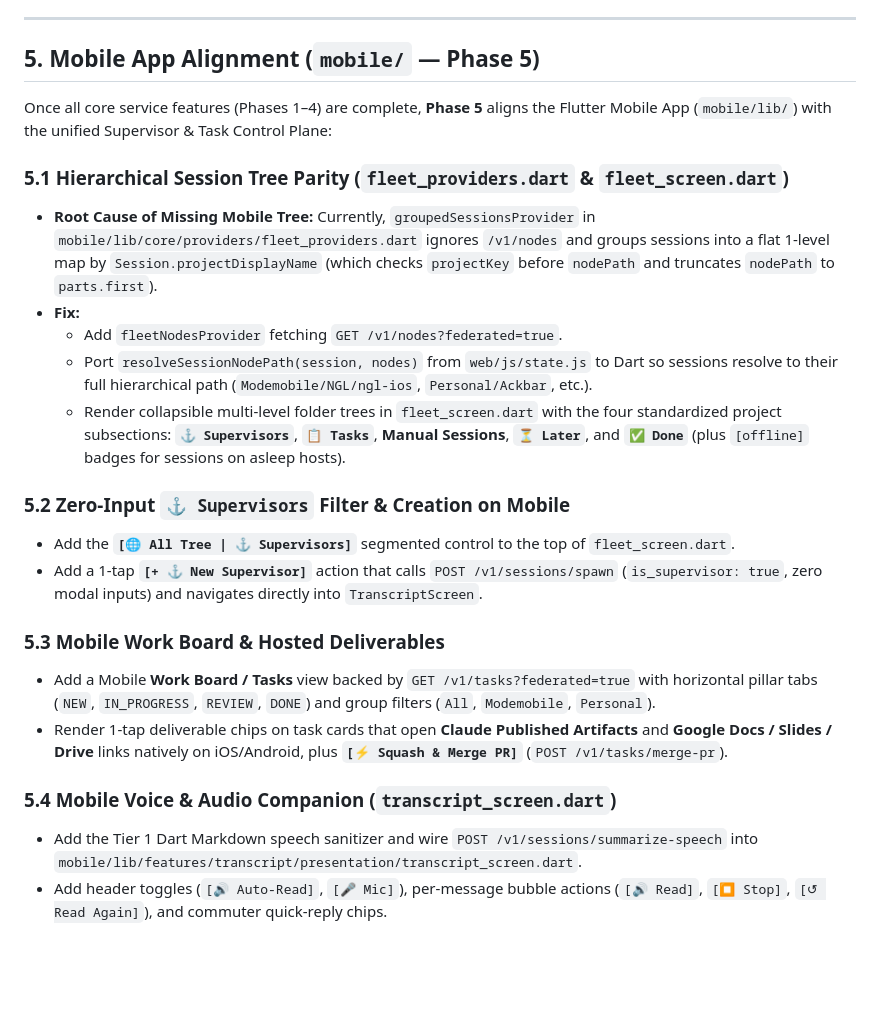
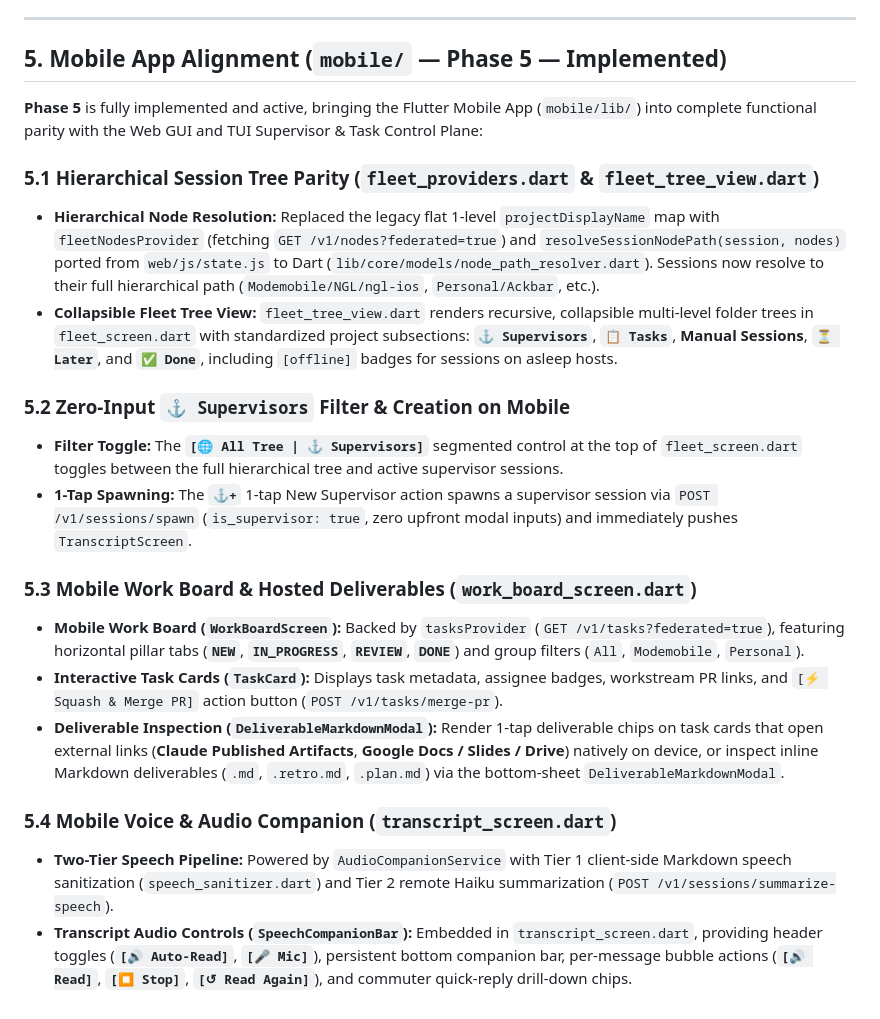
Before and after one commit to marcinbak/ackbar, a Markdown page: docs/work-overview/06-ui-and-navigation.md, the part around the change. Drawn GitHub-style; blank space fills up the shorter version.

```diff
--- a/docs/work-overview/06-ui-and-navigation.md
+++ b/docs/work-overview/06-ui-and-navigation.md
@@ -52,25 +52,23 @@ In the terminal Bubble Tea interface:
 
 ---
 
-## 5. Mobile App Alignment (`mobile/` — Phase 5)
+## 5. Mobile App Alignment (`mobile/` — Phase 5 — Implemented)
 
-Once all core service features (Phases 1–4) are complete, **Phase 5** aligns the Flutter Mobile App (`mobile/lib/`) with the unified Supervisor & Task Control Plane:
+**Phase 5** is fully implemented and active, bringing the Flutter Mobile App (`mobile/lib/`) into complete functional parity with the Web GUI and TUI Supervisor & Task Control Plane:
 
-### 5.1 Hierarchical Session Tree Parity (`fleet_providers.dart` & `fleet_screen.dart`)
-* **Root Cause of Missing Mobile Tree:** Currently, `groupedSessionsProvider` in `mobile/lib/core/providers/fleet_providers.dart` ignores `/v1/nodes` and groups sessions into a flat 1-level map by `Session.projectDisplayName` (which checks `projectKey` before `nodePath` and truncates `nodePath` to `parts.first`).
-* **Fix:**
-  * Add `fleetNodesProvider` fetching `GET /v1/nodes?federated=true`.
-  * Port `resolveSessionNodePath(session, nodes)` from `web/js/state.js` to Dart so sessions resolve to their full hierarchical path (`Modemobile/NGL/ngl-ios`, `Personal/Ackbar`, etc.).
-  * Render collapsible multi-level folder trees in `fleet_screen.dart` with the four standardized project subsections: **`⚓ Supervisors`**, **`📋 Tasks`**, **Manual Sessions**, **`⏳ Later`**, and **`✅ Done`** (plus `[offline]` badges for sessions on asleep hosts).
+### 5.1 Hierarchical Session Tree Parity (`fleet_providers.dart` & `fleet_tree_view.dart`)
+* **Hierarchical Node Resolution:** Replaced the legacy flat 1-level `projectDisplayName` map with `fleetNodesProvider` (fetching `GET /v1/nodes?federated=true`) and `resolveSessionNodePath(session, nodes)` ported from `web/js/state.js` to Dart (`lib/core/models/node_path_resolver.dart`). Sessions now resolve to their full hierarchical path (`Modemobile/NGL/ngl-ios`, `Personal/Ackbar`, etc.).
+* **Collapsible Fleet Tree View:** `fleet_tree_view.dart` renders recursive, collapsible multi-level folder trees in `fleet_screen.dart` with standardized project subsections: **`⚓ Supervisors`**, **`📋 Tasks`**, **Manual Sessions**, **`⏳ Later`**, and **`✅ Done`**, including `[offline]` badges for sessions on asleep hosts.
 
 ### 5.2 Zero-Input `⚓ Supervisors` Filter & Creation on Mobile
-* Add the **`[🌐 All Tree | ⚓ Supervisors]`** segmented control to the top of `fleet_screen.dart`.
-* Add a 1-tap **`[+ ⚓ New Supervisor]`** action that calls `POST /v1/sessions/spawn` (`is_supervisor: true`, zero modal inputs) and navigates directly into `TranscriptScreen`.
+* **Filter Toggle:** The **`[🌐 All Tree | ⚓ Supervisors]`** segmented control at the top of `fleet_screen.dart` toggles between the full hierarchical tree and active supervisor sessions.
+* **1-Tap Spawning:** The **`⚓+`** 1-tap New Supervisor action spawns a supervisor session via `POST /v1/sessions/spawn` (`is_supervisor: true`, zero upfront modal inputs) and immediately pushes `TranscriptScreen`.
 
-### 5.3 Mobile Work Board & Hosted Deliverables
-* Add a Mobile **Work Board / Tasks** view backed by `GET /v1/tasks?federated=true` with horizontal pillar tabs (`NEW`, `IN_PROGRESS`, `REVIEW`, `DONE`) and group filters (`All`, `Modemobile`, `Personal`).
-* Render 1-tap deliverable chips on task cards that open **Claude Published Artifacts** and **Google Docs / Slides / Drive** links natively on iOS/Android, plus **`[⚡ Squash & Merge PR]`** (`POST /v1/tasks/merge-pr`).
+### 5.3 Mobile Work Board & Hosted Deliverables (`work_board_screen.dart`)
+* **Mobile Work Board (`WorkBoardScreen`):** Backed by `tasksProvider` (`GET /v1/tasks?federated=true`), featuring horizontal pillar tabs (**`NEW`**, **`IN_PROGRESS`**, **`REVIEW`**, **`DONE`**) and group filters (`All`, `Modemobile`, `Personal`).
+* **Interactive Task Cards (`TaskCard`):** Displays task metadata, assignee badges, workstream PR links, and `[⚡ Squash & Merge PR]` action button (`POST /v1/tasks/merge-pr`).
+* **Deliverable Inspection (`DeliverableMarkdownModal`):** Render 1-tap deliverable chips on task cards that open external links (**Claude Published Artifacts**, **Google Docs / Slides / Drive**) natively on device, or inspect inline Markdown deliverables (`.md`, `.retro.md`, `.plan.md`) via the bottom-sheet `DeliverableMarkdownModal`.
 
 ### 5.4 Mobile Voice & Audio Companion (`transcript_screen.dart`)
-* Add the Tier 1 Dart Markdown speech sanitizer and wire `POST /v1/sessions/summarize-speech` into `mobile/lib/features/transcript/presentation/transcript_screen.dart`.
-* Add header toggles (`[🔊 Auto-Read]`, `[🎤 Mic]`), per-message bubble actions (`[🔊 Read]`, `[⏹️ Stop]`, `[↺ Read Again]`), and commuter quick-reply chips.
+* **Two-Tier Speech Pipeline:** Powered by `AudioCompanionService` with Tier 1 client-side Markdown speech sanitization (`speech_sanitizer.dart`) and Tier 2 remote Haiku summarization (`POST /v1/sessions/summarize-speech`).
+* **Transcript Audio Controls (`SpeechCompanionBar`):** Embedded in `transcript_screen.dart`, providing header toggles (**`[🔊 Auto-Read]`**, **`[🎤 Mic]`**), persistent bottom companion bar, per-message bubble actions (**`[🔊 Read]`**, **`[⏹️ Stop]`**, **`[↺ Read Again]`**), and commuter quick-reply drill-down chips.
```
Also changed, not shown: docs/mobile.md (+18 -11 lines), docs/work-overview/07-open-questions-and-roadmap.md (+1 -1 lines).
